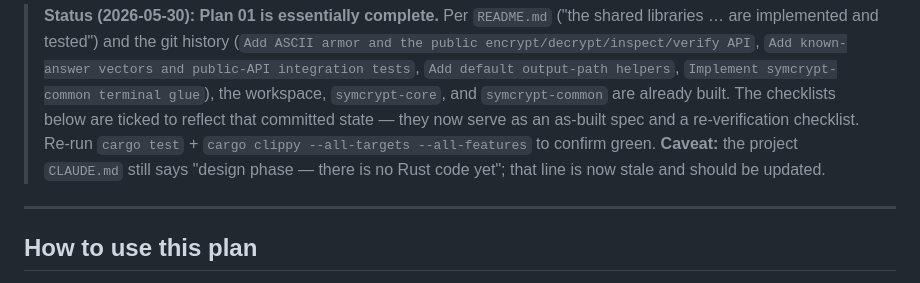
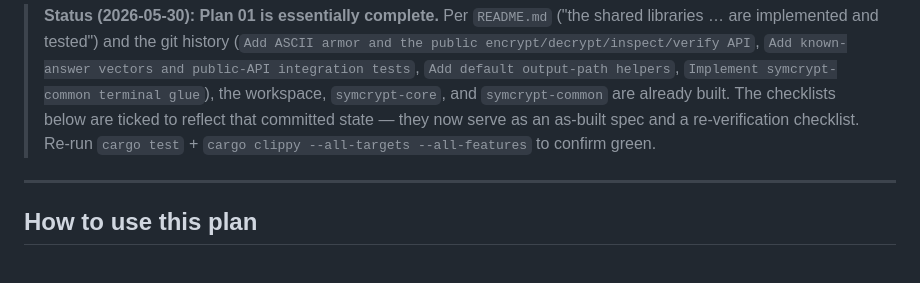
Before and after one commit to FreedomBen/paladin, a Markdown page: IMPLEMENTATION_PLAN_01_CORE.md, the part around the change. Rendered like a GitHub page.

```diff
--- a/IMPLEMENTATION_PLAN_01_CORE.md
+++ b/IMPLEMENTATION_PLAN_01_CORE.md
@@ -19,8 +19,6 @@ plan, then the code.
 > checklists below are ticked to reflect that committed state — they now serve as
 > an as-built spec and a re-verification checklist. Re-run `cargo test` +
 > `cargo clippy --all-targets --all-features` to confirm green.
-> **Caveat:** the project `CLAUDE.md` still says "design phase — there is no Rust
-> code yet"; that line is now stale and should be updated.
 
 ---
 
```
Also changed, not shown: CLAUDE.md (+14 -18 lines), DESIGN.md (+1 -1 lines).
